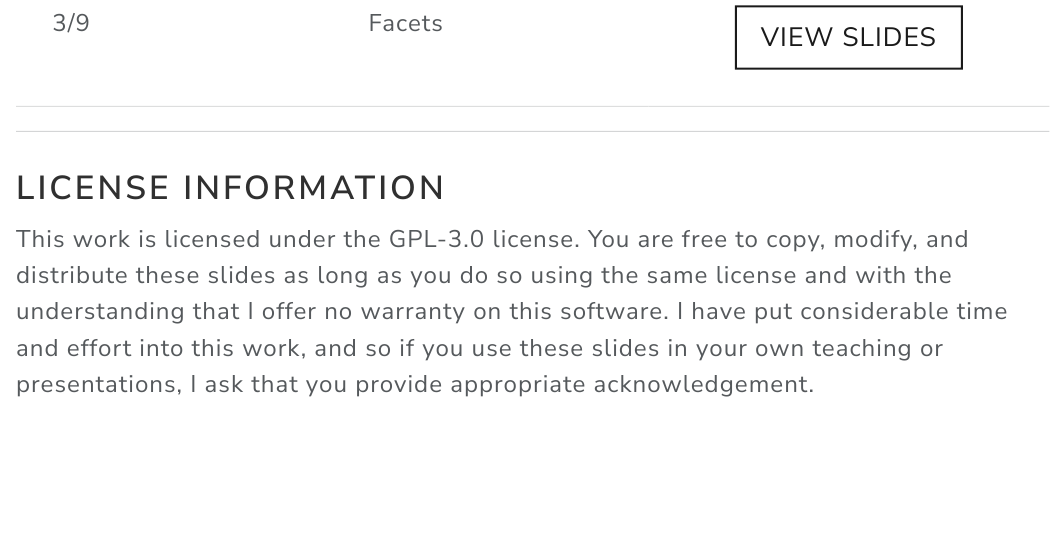
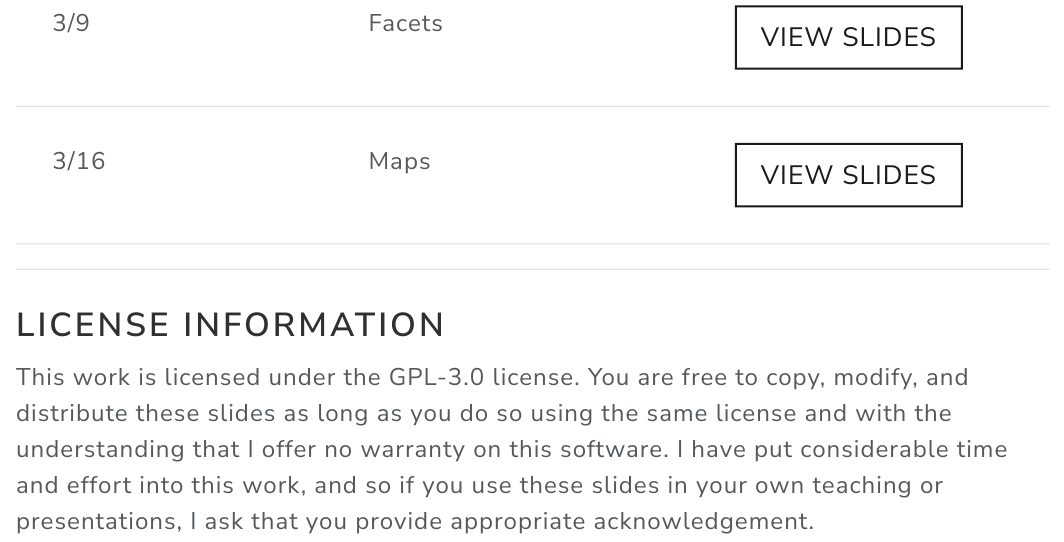
Before and after one commit to psboonstra/PH345_W2026, a Quarto document (index.qmd): the page in a window 1100 px wide, from 1050 px down. The pictures show the output file index.html that the author committed with the source, opened offline.

Commit message:
march 16 lecture

```diff
--- a/index.qmd
+++ b/index.qmd
@@ -24,6 +24,7 @@
 | 2/09 | Aesthetics | <a href="https://psboonstra.github.io/PH345_W2026/Slides/Aesthetics/Aesthetics#/title-slide" class="btn btn-outline-primary btn-lecture">View Slides</a> |
 | 2/16 | Color | <a href="https://psboonstra.github.io/PH345_W2026/Slides/Color/Color#/title-slide" class="btn btn-outline-primary btn-lecture">View Slides</a> |
 | 3/9 | Facets | <a href="https://psboonstra.github.io/PH345_W2026/Slides/Facets/Facets#/title-slide" class="btn btn-outline-primary btn-lecture">View Slides</a> |
+| 3/16 | Maps | <a href="https://psboonstra.github.io/PH345_W2026/Slides/Maps/Maps#/title-slide" class="btn btn-outline-primary btn-lecture">View Slides</a> |
 
 
 ------------------------------------------------------------------------
```
Also changed, not shown: index.html, 1 other file.
